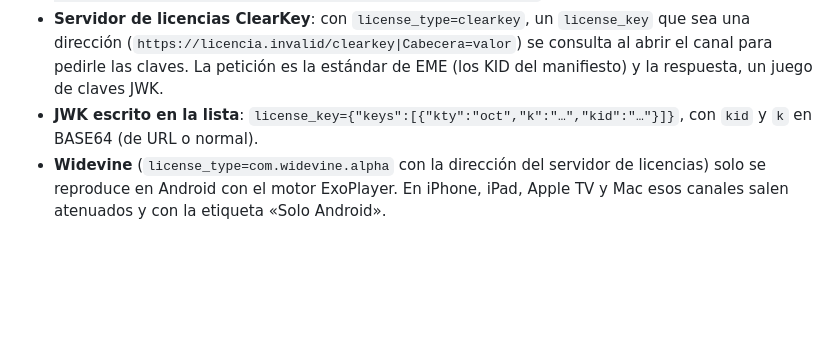
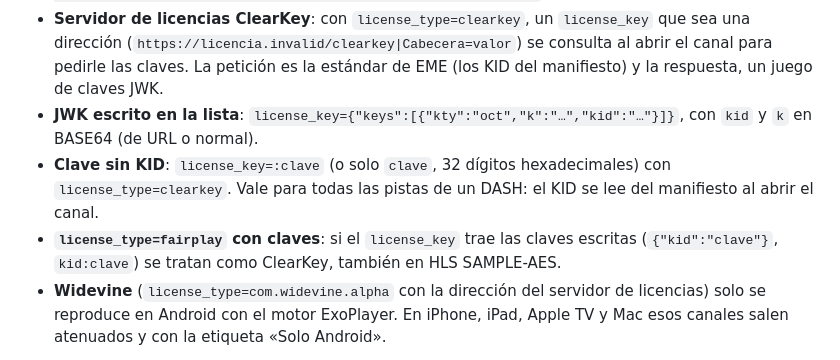
Before and after one commit to jopsis/InputStreamPlayer, a Markdown page: docs/formatos-de-listas_es.md, the part around the change. Drawn GitHub-style; blank space fills up the shorter version.

Commit message:
docs: ClearKey sin KID y fairplay con claves escritas
Co-Authored-By: Claude Sonnet 5.5 <noreply@anthropic.com>
Claude-Session: https://claude.ai/code/session_01ACitQTjgyPNpLJDycssSBL

```diff
--- a/docs/formatos-de-listas_es.md
+++ b/docs/formatos-de-listas_es.md
@@ -71,6 +71,12 @@ Otras formas de poner cabeceras, todas admitidas:
   estándar de EME (los KID del manifiesto) y la respuesta, un juego de claves JWK.
 - **JWK escrito en la lista**: `license_key={"keys":[{"kty":"oct","k":"…","kid":"…"}]}`,
   con `kid` y `k` en BASE64 (de URL o normal).
+- **Clave sin KID**: `license_key=:clave` (o solo `clave`, 32 dígitos hexadecimales)
+  con `license_type=clearkey`. Vale para todas las pistas de un DASH: el KID se
+  lee del manifiesto al abrir el canal.
+- **`license_type=fairplay` con claves**: si el `license_key` trae las claves
+  escritas (`{"kid":"clave"}`, `kid:clave`) se tratan como ClearKey, también en HLS
+  SAMPLE-AES.
 - **Widevine** (`license_type=com.widevine.alpha` con la dirección del servidor
   de licencias) solo se reproduce en Android con el motor ExoPlayer. En iPhone,
   iPad, Apple TV y Mac esos canales salen atenuados y con la etiqueta «Solo Android».
```
Also changed, not shown: docs/formatos-de-listas.md (+5 -0 lines).
